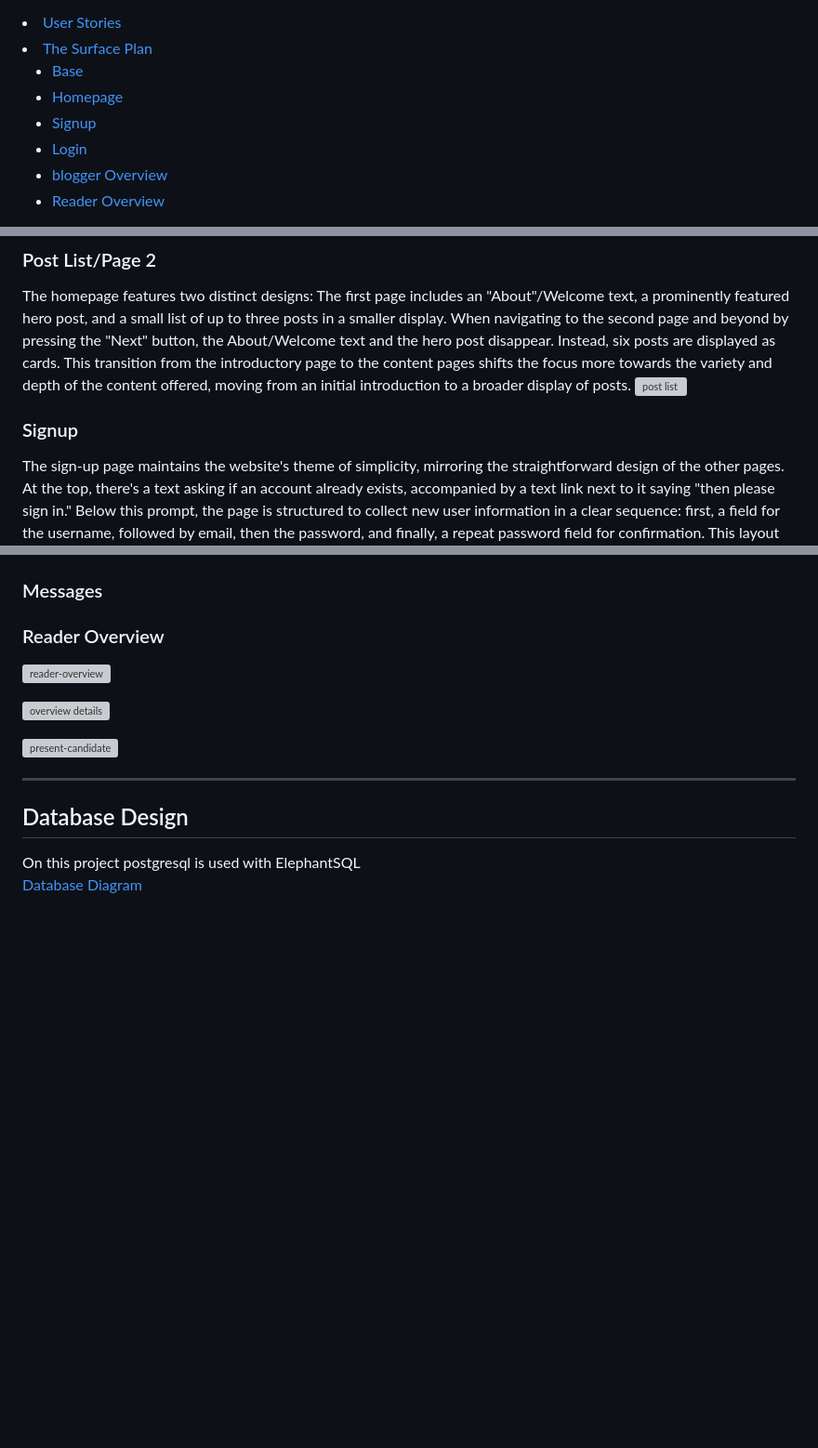
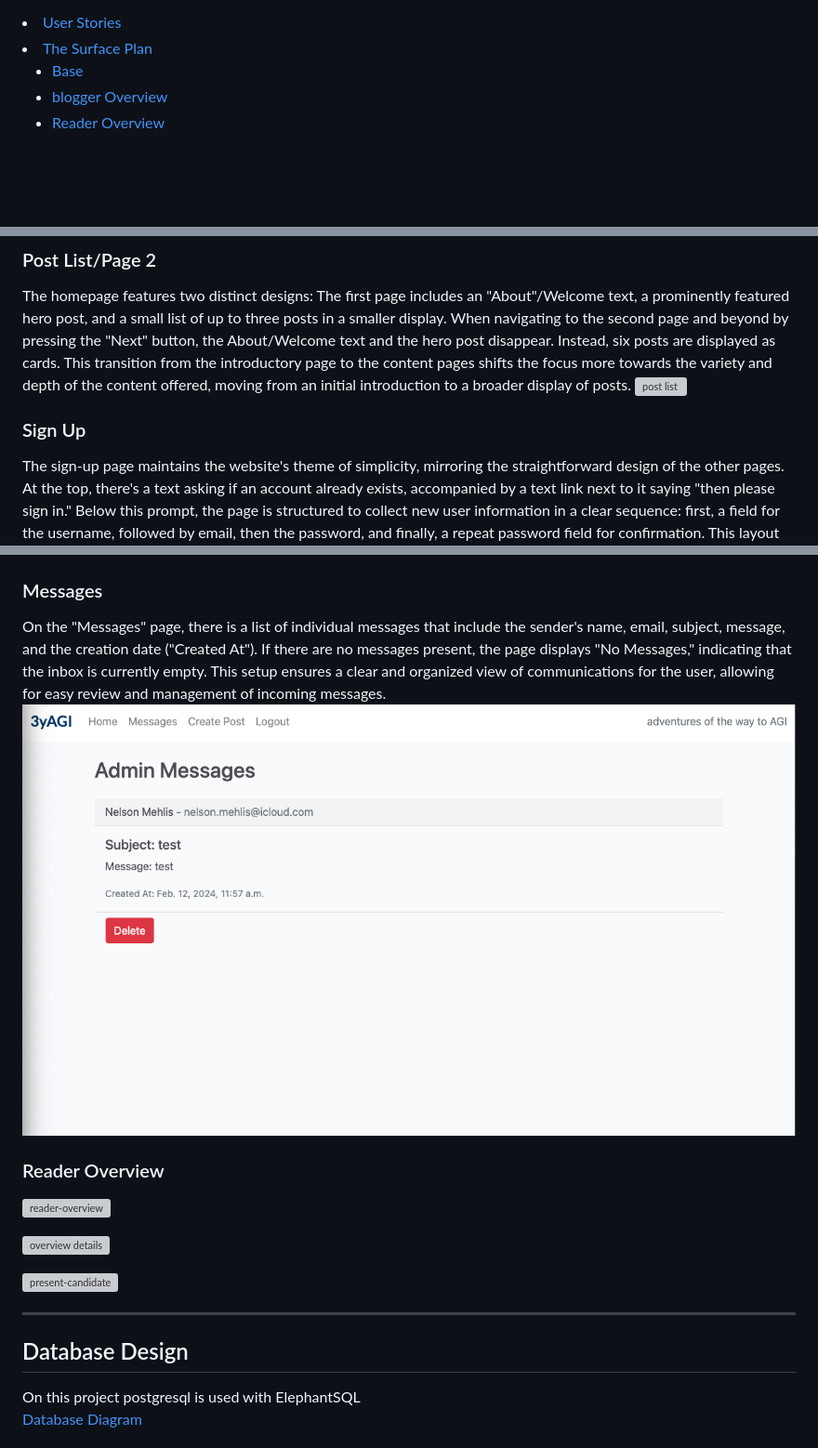
Before and after one commit to ThePyth0nKid/pp4-myblog, a Markdown page: README.md, 3 parts joined by grey strips. Shown: that part at 93% size. Rendered like a GitHub page; pictures changed too: docs/images/messageswithpost.png (added); blank space fills up the shorter version; grey boxes are pictures that could not be loaded.

Commit message:
Add messages text and image to README.md

```diff
--- a/README.md
+++ b/README.md
@@ -27,9 +27,6 @@
 <li><a href="#surface-plan">The Surface Plan</a></li>
 <ul>
 <li><a href="#base">Base</a></li>
-<li><a href="#homepage">Homepage</a></li>
-<li><a href="#signup">Signup</a></li>
-<li><a href="#login">Login</a></li>
 <li><a href="#blogger-overview">blogger Overview</a></li>
 <li><a href="#reader-overview">Reader Overview</a></li>
 </ul>
@@ -173,7 +170,7 @@ On the homepage, visitors are greeted with a welcome text that doubles as a brie
 The homepage features two distinct designs: The first page includes an "About"/Welcome text, a prominently featured hero post, and a small list of up to three posts in a smaller display. When navigating to the second page and beyond by pressing the "Next" button, the About/Welcome text and the hero post disappear. Instead, six posts are displayed as cards. This transition from the introductory page to the content pages shifts the focus more towards the variety and depth of the content offered, moving from an initial introduction to a broader display of posts.
 ![post list](docs/images/postlist1.png)
 
-<h3 id="signup">Signup</h3>
+### Sign Up
 
 The sign-up page maintains the website's theme of simplicity, mirroring the straightforward design of the other pages. At the top, there's a text asking if an account already exists, accompanied by a text link next to it saying "then please sign in." Below this prompt, the page is structured to collect new user information in a clear sequence: first, a field for the username, followed by email, then the password, and finally, a repeat password field for confirmation. This layout ensures a user-friendly experience, guiding newcomers through the registration process with ease.
 ![signup](docs/images/signuppage.png)
@@ -208,6 +204,10 @@ Clicking on the "Delete" button prompts a confirmation asking if you really want
 ![delete-post](docs/images/deletepostpage.png)
 
 ### Messages
+
+On the "Messages" page, there is a list of individual messages that include the sender's name, email, subject, message, and the creation date ("Created At"). If there are no messages present, the page displays "No Messages," indicating that the inbox is currently empty. This setup ensures a clear and organized view of communications for the user, allowing for easy review and management of incoming messages.
+![messages-page-with-messages](docs/images/messageswithpost.png)
+
 
 <h3 id="reader-overview">Reader Overview</h3>
 
```
Also changed, not shown: other parts of README.md (+3 -4 lines).
